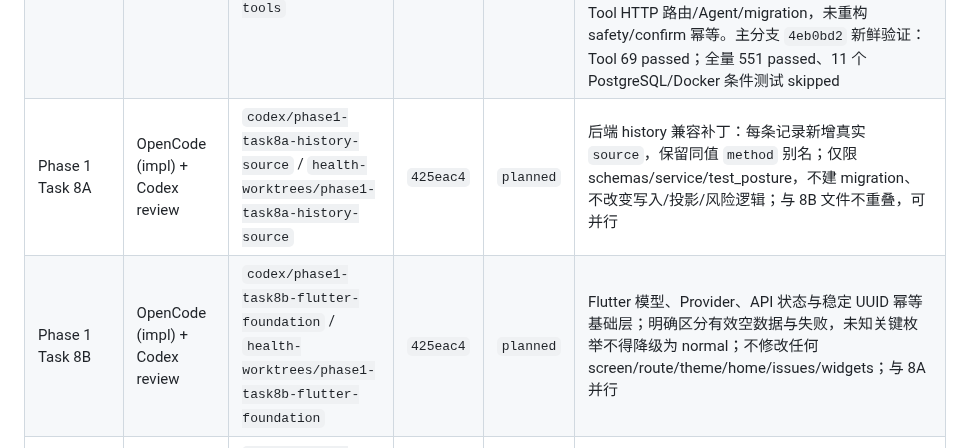
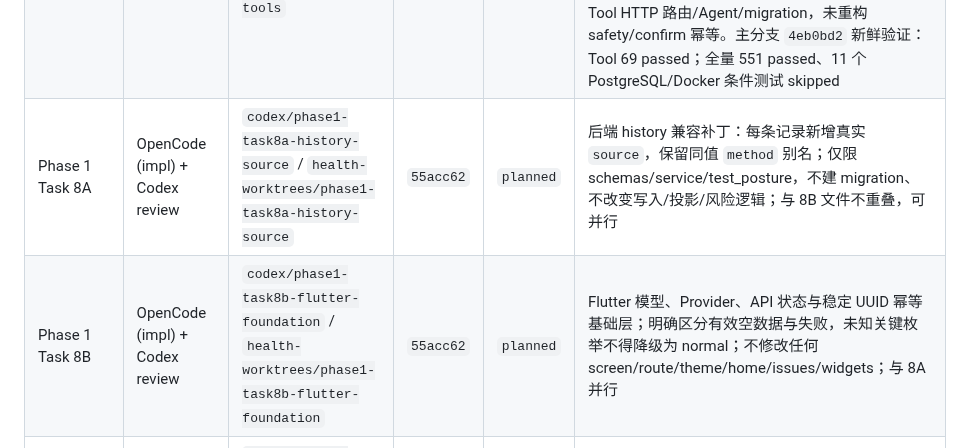
Before and after one commit to Lizz-666/health-agent, a Markdown page: docs/agent/ACTIVE_TASKS.md, the part around the change. Rendered like a GitHub page.

Commit message:
docs: record posture task worktree bases

```diff
--- a/docs/agent/ACTIVE_TASKS.md
+++ b/docs/agent/ACTIVE_TASKS.md
@@ -26,8 +26,8 @@
 | Phase 1 Task 5 | OpenCode (impl) + Codex review | `codex/phase1-task5-conflict-state` / `health-worktrees/phase1-task5-conflict-state` | `9892c3e` | `merged` via `f00098e` | 冲突状态收口（spec §6.3/§6.4/§11.1）：审计确认 `project_profile` 已完整正确实现 §11.1 全表且无“取更严重”自动合并路径，/profile 与 /profile/{issue_id} 已透传 conflict；零生产代码改动，仅补测试缺口——新建 test_posture_conflict.py（§11.1 全量参数化矩阵 + 单来源 + no-take-severe + DB 冲突解决重建）并补 test_posture_profile_api.py 单条目 conflict 详情；未实现 priorities/goals（Task 6），conflict 无提前放行路径；Codex 已检查真实 diff 并重跑验证 |
 | Phase 1 Task 6 | OpenCode (impl) + Codex review | `codex/phase1-task6-priority-goals` / `health-worktrees/phase1-task6-priority-goals` | `8d3f3ab` | `merged` via `7566968` | 确定性优先级 + 目标确认：restricted/red_flag 优先进入 `safety_blocked` 且语义分离，确认分别返回 409 `restricted_blocked` / `red_flag_blocked`；1–3 个当前候选、服务端稳定控制值、30 天边界失效、统一幂等批次锚点重放/410、OpenAPI ref 已实现。Codex review 修复批次时间碰撞导致跨批重放、微秒级排序丢失，并把双来源数量纳入 suggestion 上下文摘要，补齐安全信号变化后 stale 优先与上述回归测试。主分支 `7566968` 新鲜验证：priority 44 passed；profile/safety 163 passed；posture/OpenAPI 87 passed；全量 482 passed、11 个 PostgreSQL/Docker 条件测试 skipped。未生成训练计划，未改 models/migration，未抽取或重构 safety 幂等路径 |
 | Phase 1 Task 7 | OpenCode (impl) + Codex review | `codex/phase1-task7-posture-tools` / `health-worktrees/phase1-task7-posture-tools` | `1c14319` | `merged` via `4eb0bd2` | 体态 Tool 应用层（spec §10.0–§10.8）：8 个 Tool 使用真实 Pydantic 输入/输出契约，REST 与未来 Agent 共用同一应用层；JWT 注入 frozen ActorContext，照片总开关→证据门→用户同意→ownership→统一幂等/模型/事件链默认 fail closed。照片 REST 显式要求客户端 idempotency_key。Codex review 修复随机幂等键、Tool 绕过总开关、缺少用户同意、裸 dict/Any 契约、图片顺序哈希和非法 category 等问题；未创建 Tool HTTP 路由/Agent/migration，未重构 safety/confirm 幂等。主分支 `4eb0bd2` 新鲜验证：Tool 69 passed；全量 551 passed、11 个 PostgreSQL/Docker 条件测试 skipped |
-| Phase 1 Task 8A | OpenCode (impl) + Codex review | `codex/phase1-task8a-history-source` / `health-worktrees/phase1-task8a-history-source` | `425eac4` | `planned` | 后端 history 兼容补丁：每条记录新增真实 `source`，保留同值 `method` 别名；仅限 schemas/service/test_posture，不建 migration、不改变写入/投影/风险逻辑；与 8B 文件不重叠，可并行 |
-| Phase 1 Task 8B | OpenCode (impl) + Codex review | `codex/phase1-task8b-flutter-foundation` / `health-worktrees/phase1-task8b-flutter-foundation` | `425eac4` | `planned` | Flutter 模型、Provider、API 状态与稳定 UUID 幂等基础层；明确区分有效空数据与失败，未知关键枚举不得降级为 normal；不修改任何 screen/route/theme/home/issues/widgets；与 8A 并行 |
+| Phase 1 Task 8A | OpenCode (impl) + Codex review | `codex/phase1-task8a-history-source` / `health-worktrees/phase1-task8a-history-source` | `55acc62` | `planned` | 后端 history 兼容补丁：每条记录新增真实 `source`，保留同值 `method` 别名；仅限 schemas/service/test_posture，不建 migration、不改变写入/投影/风险逻辑；与 8B 文件不重叠，可并行 |
+| Phase 1 Task 8B | OpenCode (impl) + Codex review | `codex/phase1-task8b-flutter-foundation` / `health-worktrees/phase1-task8b-flutter-foundation` | `55acc62` | `planned` | Flutter 模型、Provider、API 状态与稳定 UUID 幂等基础层；明确区分有效空数据与失败，未知关键枚举不得降级为 normal；不修改任何 screen/route/theme/home/issues/widgets；与 8A 并行 |
 | Phase 1 Task 8C | OpenCode (impl) + Codex review | `codex/phase1-task8c-flutter-posture-ui` / `health-worktrees/phase1-task8c-flutter-posture-ui` | `TBD after 8A+8B` | `blocked` | Flutter 页面集成与统一验收；依赖 8A、8B 均经 Codex review 并合入。复用现有 `/profile/posture` 路由；不得触碰 `starlit-galaxy-rolls-21h55` 或与其重叠的 app.dart/constants/theme/home/issues/widgets；不实现训练计划或 Agent UI |
 
 Task 7 已验证并合入；后续 Agent 编排只能复用这些受控 Tool，不得直接访问数据库或绕过照片门。
```
